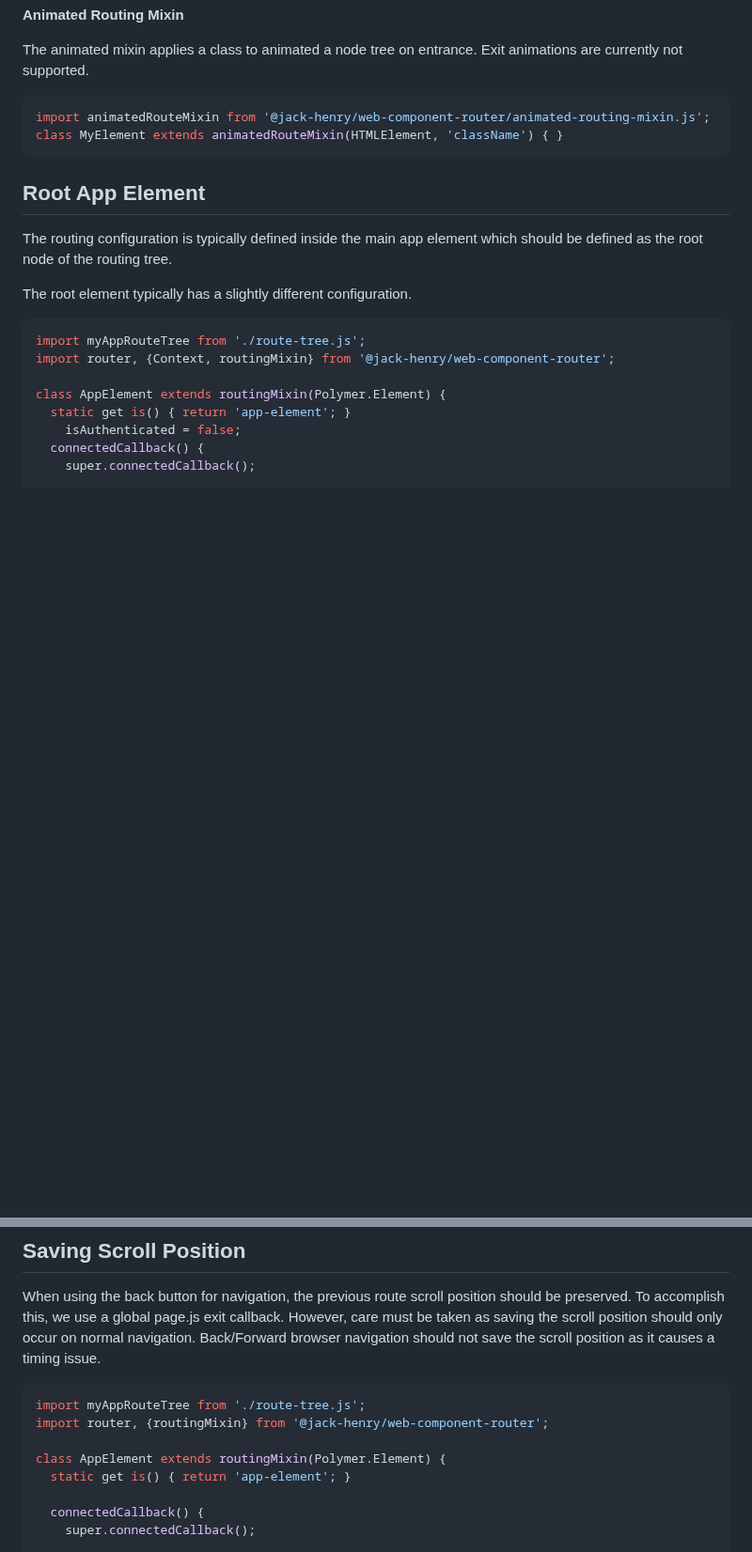
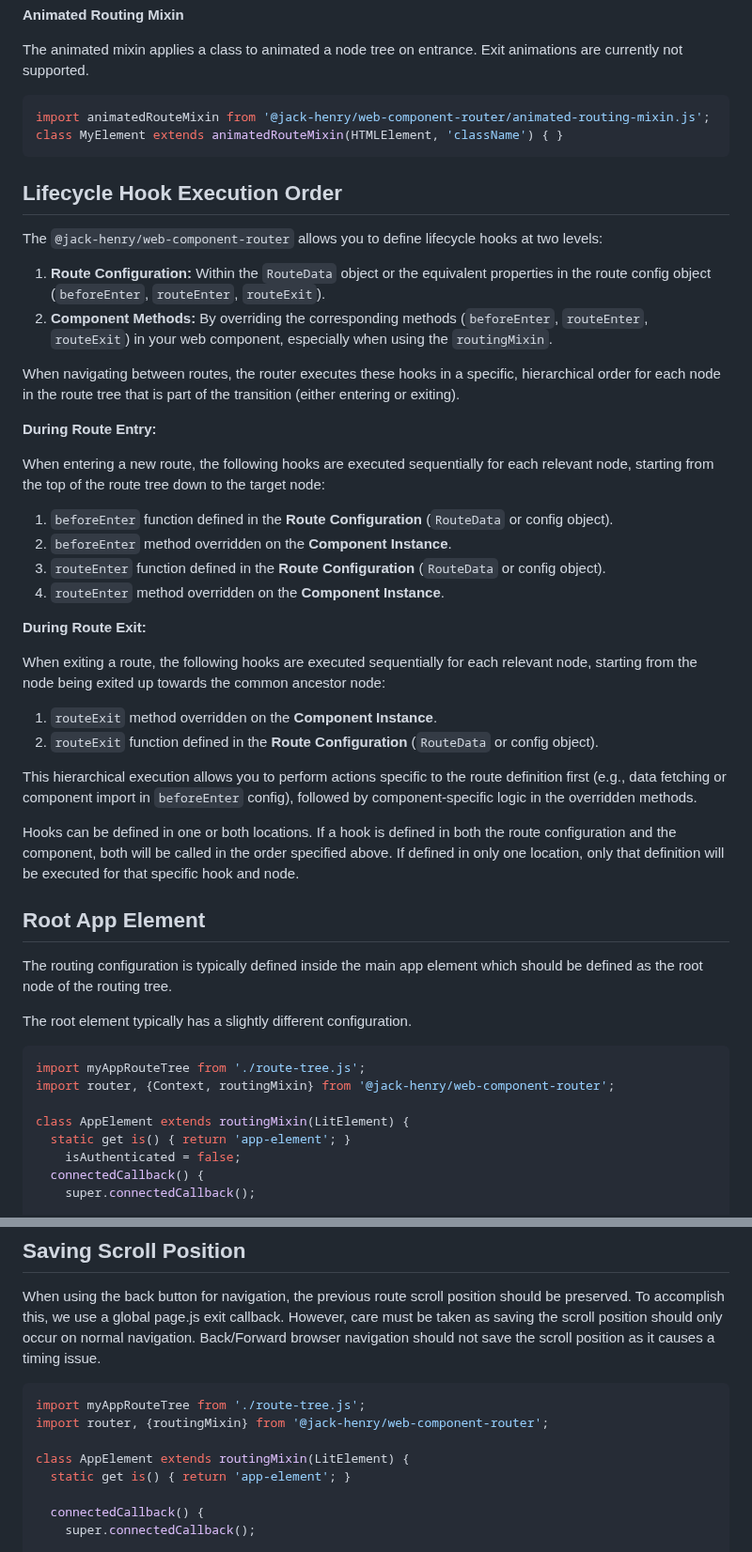
Before and after one commit to Banno/web-component-router, a Markdown page: README.md, 2 parts joined by grey strips. Shown at 94% size. Rendered like a GitHub page; blank space fills up the shorter version.

Commit message:
docs: updated documentation on lifecycle execution

````diff
--- a/README.md
+++ b/README.md
@@ -307,6 +307,35 @@ import animatedRouteMixin from '@jack-henry/web-component-router/animated-routin
 class MyElement extends animatedRouteMixin(HTMLElement, 'className') { }
 ```
 
+## Lifecycle Hook Execution Order
+
+The `@jack-henry/web-component-router` allows you to define lifecycle hooks at two levels:
+
+1. **Route Configuration:** Within the `RouteData` object or the equivalent properties in the route config object (`beforeEnter`, `routeEnter`, `routeExit`).
+2. **Component Methods:** By overriding the corresponding methods (`beforeEnter`, `routeEnter`, `routeExit`) in your web component, especially when using the `routingMixin`.
+
+When navigating between routes, the router executes these hooks in a specific, hierarchical order for each node in the route tree that is part of the transition (either entering or exiting).
+
+**During Route Entry:**
+
+When entering a new route, the following hooks are executed sequentially for each relevant node, starting from the top of the route tree down to the target node:
+
+1. `beforeEnter` function defined in the **Route Configuration** (`RouteData` or config object).
+2. `beforeEnter` method overridden on the **Component Instance**.
+3. `routeEnter` function defined in the **Route Configuration** (`RouteData` or config object).
+4. `routeEnter` method overridden on the **Component Instance**.
+
+**During Route Exit:**
+
+When exiting a route, the following hooks are executed sequentially for each relevant node, starting from the node being exited up towards the common ancestor node:
+
+1. `routeExit` method overridden on the **Component Instance**.
+2. `routeExit` function defined in the **Route Configuration** (`RouteData` or config object).
+
+This hierarchical execution allows you to perform actions specific to the route definition first (e.g., data fetching or component import in `beforeEnter` config), followed by component-specific logic in the overridden methods.
+
+Hooks can be defined in one or both locations. If a hook is defined in both the route configuration and the component, both will be called in the order specified above. If defined in only one location, only that definition will be executed for that specific hook and node.
+
 ## Root App Element
 
 The routing configuration is typically defined inside the main app element
@@ -318,7 +347,7 @@ The root element typically has a slightly different configuration.
 import myAppRouteTree from './route-tree.js';
 import router, {Context, routingMixin} from '@jack-henry/web-component-router';
 
-class AppElement extends routingMixin(Polymer.Element) {
+class AppElement extends routingMixin(LitElement) {
   static get is() { return 'app-element'; }
 	isAuthenticated = false;
   connectedCallback() {
@@ -372,7 +401,7 @@ issue.
 import myAppRouteTree from './route-tree.js';
 import router, {routingMixin} from '@jack-henry/web-component-router';
 
-class AppElement extends routingMixin(Polymer.Element) {
+class AppElement extends routingMixin(LitElement) {
   static get is() { return 'app-element'; }
 
   connectedCallback() {
````
